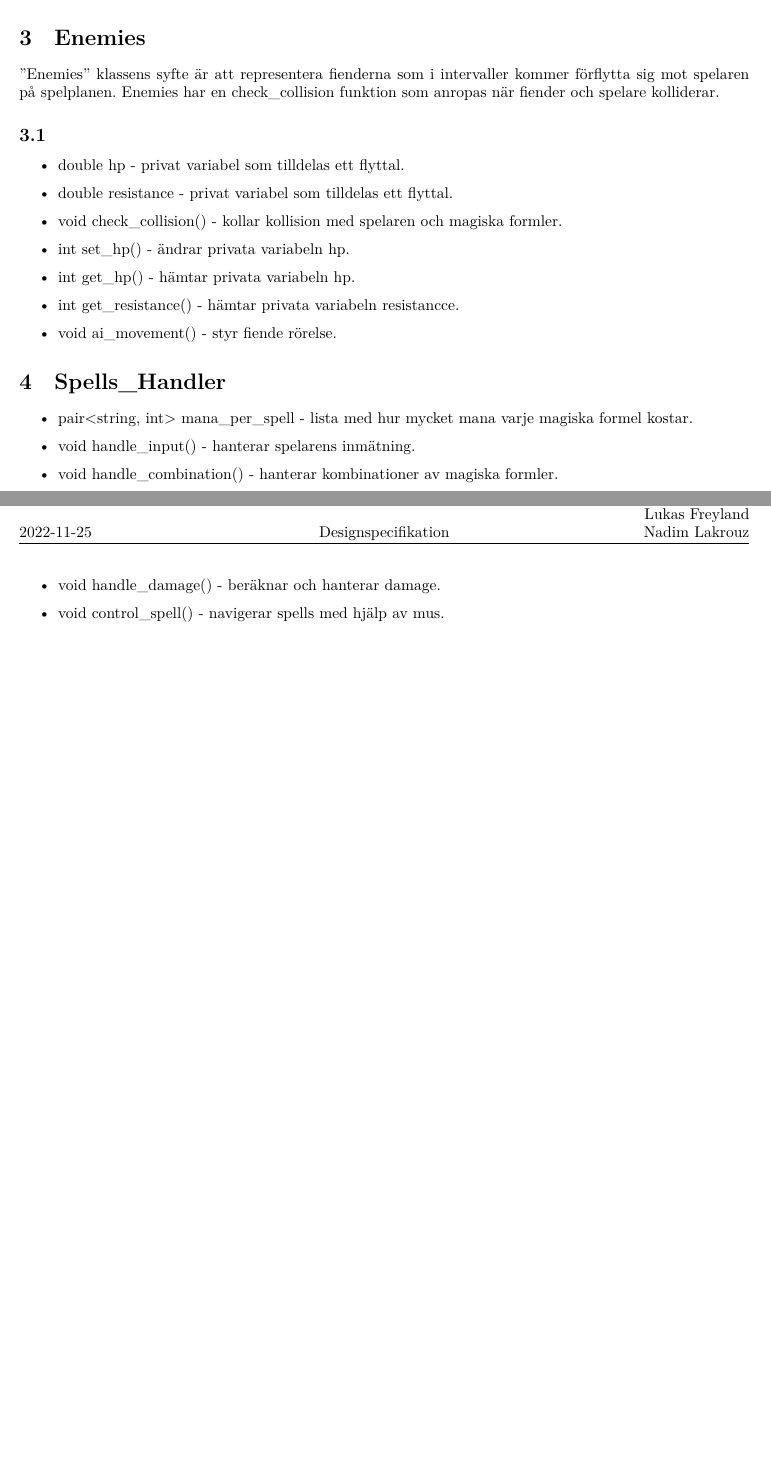
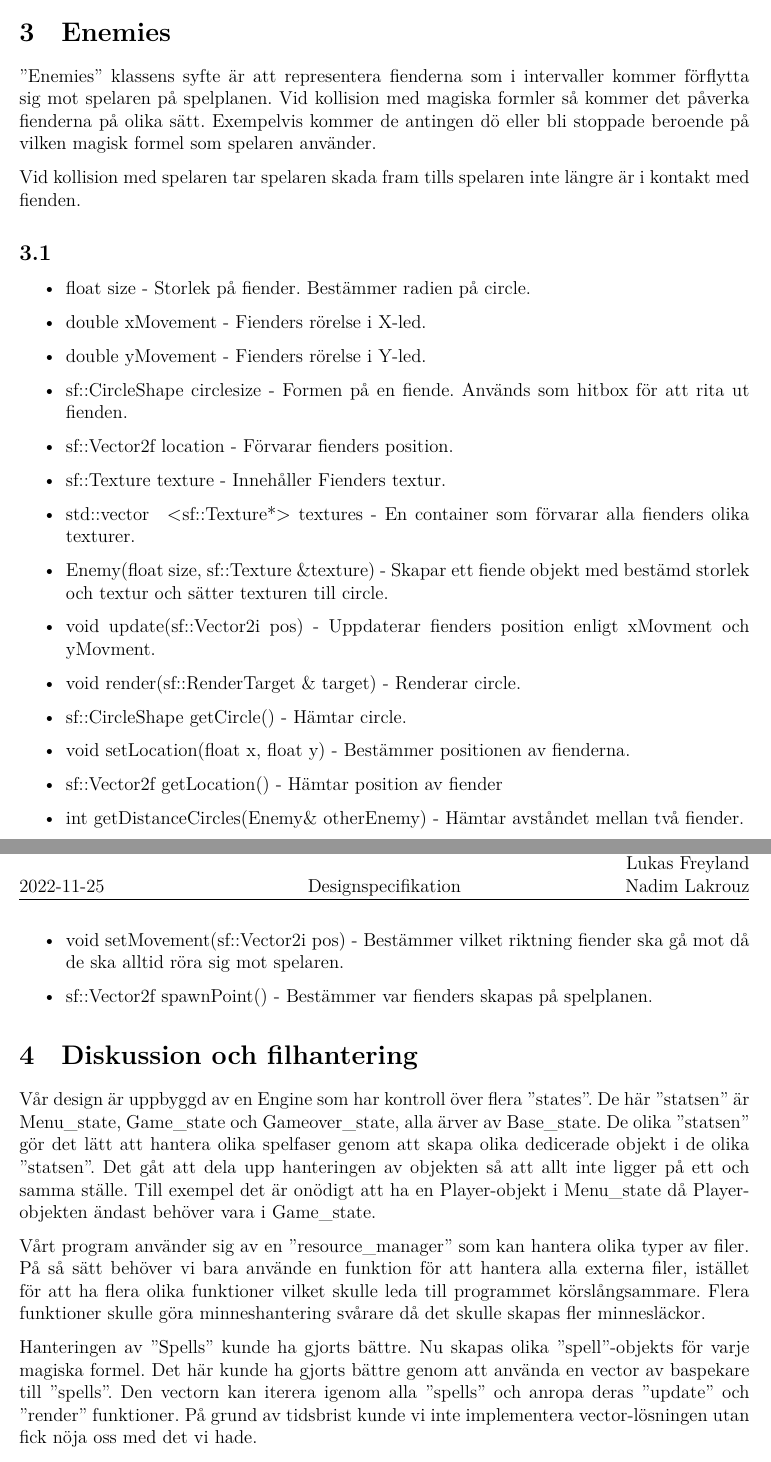
Before and after one commit to DeLanau/TDP005, a LaTeX document (doc/designspec/TDP005-mall.tex): two parts of pages 2 and 3 of 4 before the commit and two parts of pages 4 and 5 of 6 after it, joined at a grey line, cut so that both start at the same text, the shorter picture padded with empty space. Compiled offline with XeLaTeX.

Commit message:
Last touches on Designspec

```diff
--- a/doc/designspec/TDP005-mall.tex
+++ b/doc/designspec/TDP005-mall.tex
@@ -1,5 +1,6 @@
-\documentclass{TDP005mall}
+\documentclass[12pt]{TDP005mall}
 \usepackage{graphicx}
+\usepackage{unicode-math}
 
 
 \newcommand{\version}{Version 1.0}
@@ -44,0 +82,34 @@ Funktionen regenerate\_mana kommer sakta återställa manapoäng med sf:Clock.
+\section{Enemies}
+''Enemies'' klassens syfte är att representera fienderna som i intervaller kommer förflytta sig mot spelaren på spelplanen. Vid kollision med magiska formler så kommer det påverka fienderna på olika sätt. Exempelvis kommer de antingen dö eller bli stoppade beroende på vilken magisk formel som spelaren använder.
+
+Vid kollision med spelaren tar spelaren skada fram tills spelaren inte längre är i kontakt med fienden.
+\subsection{}
+
+\begin{itemize}
+    \item float size - Storlek på fiender. Bestämmer radien på circle.
+
+    \item double xMovement - Fienders rörelse i X-led.
+
+    \item double yMovement - Fienders rörelse i Y-led.
+
+    \item sf::CircleShape circle{size} - Formen på en fiende. Används som hitbox för att rita ut fienden.
+
+    \item sf::Vector2f location{} - Förvarar fienders position.
+
+    \item sf::Texture texture - Innehåller Fienders textur.
+
+    \item std::vector\quad $<$sf::Texture*$>$ textures - En container som förvarar alla fienders olika texturer.
+
+    \item Enemy(float size, sf::Texture \&texture) - Skapar ett fiende objekt med bestämd storlek och textur och sätter texturen till circle.
+
+    \item void update(sf::Vector2i pos) - Uppdaterar fienders position enligt xMovment och yMovment.
+
+    \item void render(sf::RenderTarget \& target) - Renderar circle.
+
+    \item sf::CircleShape getCircle() - Hämtar circle.
+
+    \item void setLocation(float x, float y) - Bestämmer positionen av fienderna.
+
+    \item sf::Vector2f getLocation() - Hämtar position av fiender
+
+    \item int getDistanceCircles(Enemy\& otherEnemy) - Hämtar avståndet mellan två fiender.
@@ -45,34 +123,19 @@ Funktionen regenerate\_mana kommer sakta återställa manapoäng med sf:Clock.
+    \item void setMovement(sf::Vector2i pos) - Bestämmer vilket riktning fiender ska gå mot då de ska alltid röra sig mot spelaren.
+
+    \item sf::Vector2f spawnPoint() - Bestämmer var fienders skapas på spelplanen.
 \end{itemize}
 
 
-\section{Enemies}
-''Enemies'' klassens syfte är att representera fienderna som i intervaller kommer förflytta sig mot spelaren på spelplanen. Enemies har en check\_collision funktion som anropas när fiender och spelare kolliderar.
-\subsection{}
+\section{Diskussion och filhantering}
+Vår design är uppbyggd av en Engine som har kontroll över flera ''states''. De här ''statsen'' är Menu\_state, Game\_state och Gameover\_state, alla ärver av Base\_state. De olika ''statsen'' gör det lätt att hantera olika spelfaser genom att skapa olika dedicerade objekt i de olika ''statsen''. Det gåt att dela upp hanteringen av objekten så att allt inte ligger på ett och samma ställe. Till exempel det är onödigt att ha en Player-objekt i Menu\_state då Player-objekten ändast behöver vara i Game\_state.
 
-\begin{itemize}
+Vårt program använder sig av en ''resource\_manager'' som kan hantera olika typer av filer. På så sätt behöver vi bara använde en funktion för att hantera alla externa filer, istället för att ha flera olika funktioner vilket skulle leda till programmet körslångsammare. Flera funktioner skulle göra minneshantering svårare då det skulle skapas fler minnesläckor.
 
-    \item double hp - privat variabel som tilldelas ett flyttal.
-    \item double resistance - privat variabel som tilldelas ett flyttal.
-    \item void check\_collision() - kollar kollision med spelaren och magiska formler.
-    \item int set\_hp() - ändrar privata variabeln hp.
-    \item int get\_hp() - hämtar privata variabeln hp.
-    \item int get\_resistance() - hämtar privata variabeln resistancce.
-    \item void ai\_movement() - styr fiende rörelse.
+Hanteringen av ''Spells'' kunde ha gjorts bättre. Nu skapas olika ''spell''-objekts för varje magiska formel. Det här kunde ha gjorts bättre genom att använda en vector av baspekare till ''spells''. Den vectorn kan iterera igenom alla ''spells'' och anropa deras ''update'' och ''render''  funktioner. På grund av tidsbrist kunde vi inte implementera vector-lösningen utan fick nöja oss med det vi hade.
 
-\end{itemize}
+I projektet används en config-fil där det går att andra olika konstanter inom spelet. Bland annat går det att ändra mana och hp som spelar karaktären har, kan ändra hur mycket mana som ska regenereras samt hur snabbt fiener rör sig.
 
-\section{Spells\_Handler}
-
-\begin{itemize}
-
-    \item pair<string, int> mana\_per\_spell - lista med hur mycket mana varje magiska formel kostar.
-    \item void handle\_input() - hanterar spelarens inmätning.
-    \item void handle\_combination() - hanterar kombinationer av magiska     formler.
-    \item void handle\_damage() - beräknar och hanterar damage.
-    \item void control\_spell() - navigerar spells med hjälp av mus.
-
-\end{itemize}
-
+\newpage
 \section{Diagram}
 \begin{center}
 \includegraphics[scale=0.18]{uml_diagram.jpg}
```
Also changed, not shown: doc/designspec/TDP005-mall.tex (61 more changed lines).
